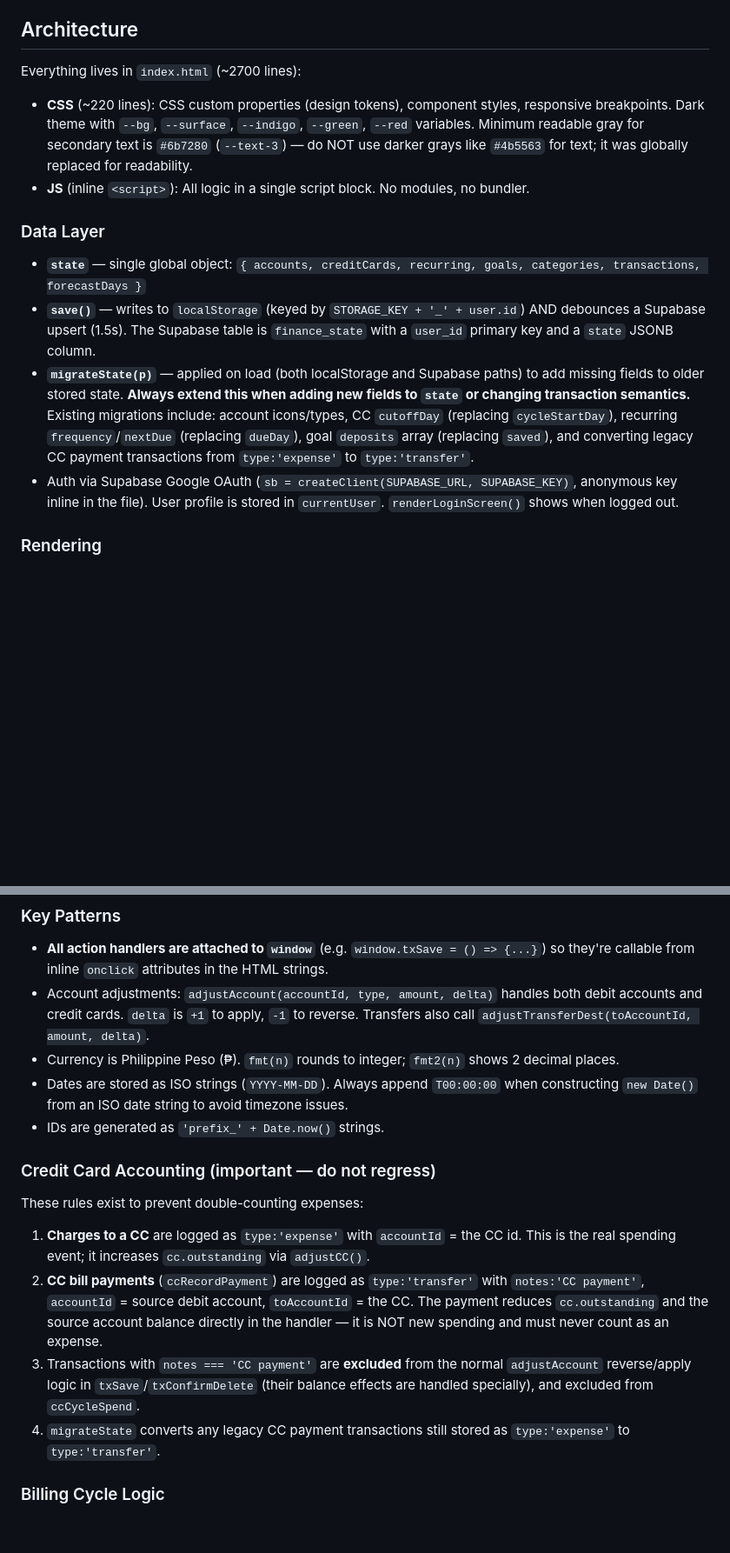
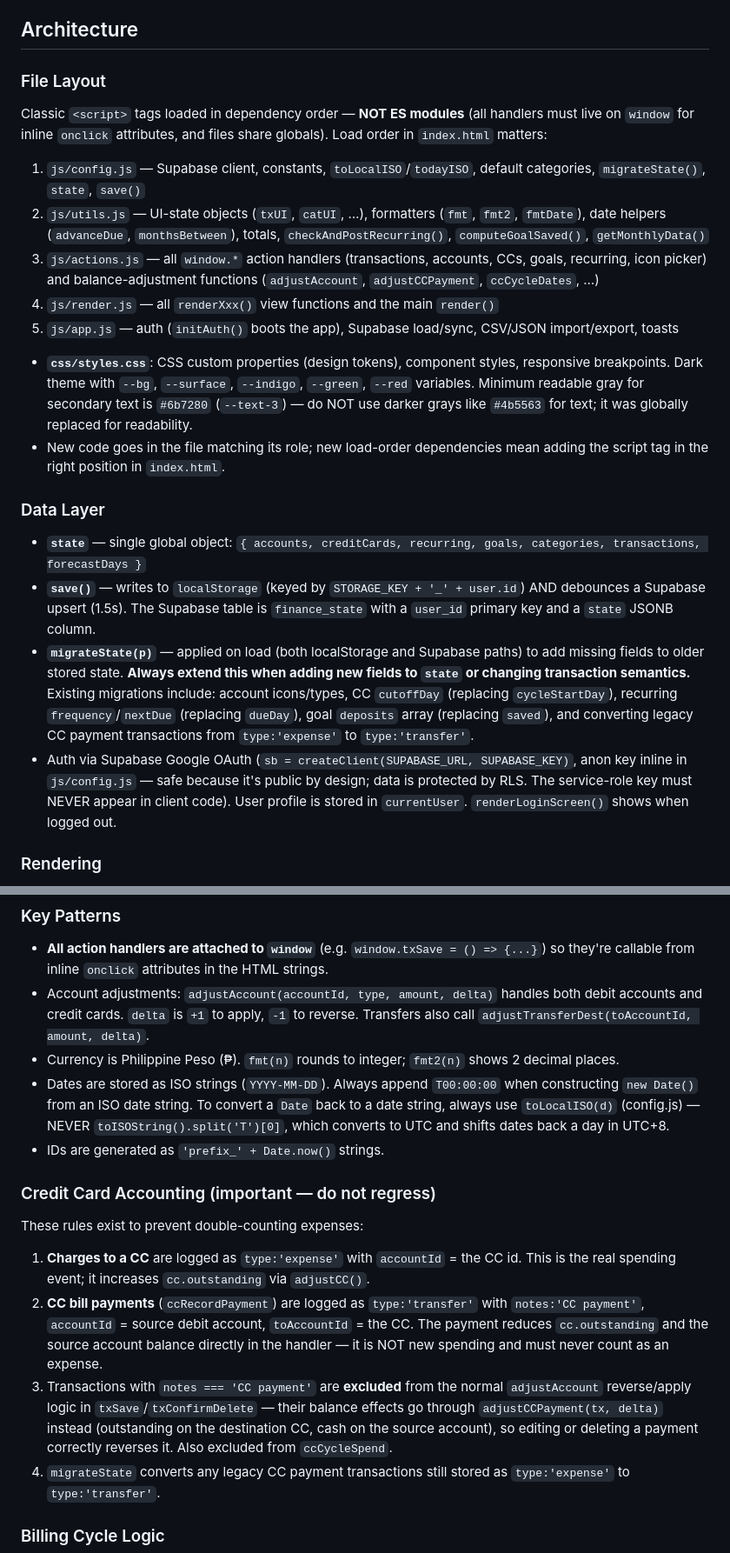
Before and after one commit to edbedrijo/personal-finance-dashboard, a Markdown page: CLAUDE.md, 2 parts joined by grey strips. Shown at 87% size. Rendered like a GitHub page; blank space fills up the shorter version.

Commit message:
Update CLAUDE.md for multi-file layout and new date/CC-payment rules
- Architecture section now documents the js/ + css/ file split and script load order
- Add toLocalISO() rule (never toISOString for calendar dates)
- Document adjustCCPayment reverse/apply behavior on edit/delete
- Document forecast using unpaid statement balance and spendable funds

Co-Authored-By: Claude Fable 5 <noreply@anthropic.com>

```diff
--- a/CLAUDE.md
+++ b/CLAUDE.md
@@ -24,17 +24,25 @@ A `.claude/launch.json` exists that serves the app with `python -m http.server`
 
 ## Architecture
 
-Everything lives in `index.html` (~2700 lines):
+### File Layout
 
-- **CSS** (~220 lines): CSS custom properties (design tokens), component styles, responsive breakpoints. Dark theme with `--bg`, `--surface`, `--indigo`, `--green`, `--red` variables. Minimum readable gray for secondary text is `#6b7280` (`--text-3`) — do NOT use darker grays like `#4b5563` for text; it was globally replaced for readability.
-- **JS** (inline `<script>`): All logic in a single script block. No modules, no bundler.
+Classic `<script>` tags loaded in dependency order — **NOT ES modules** (all handlers must live on `window` for inline `onclick` attributes, and files share globals). Load order in `index.html` matters:
+
+1. `js/config.js` — Supabase client, constants, `toLocalISO`/`todayISO`, default categories, `migrateState()`, `state`, `save()`
+2. `js/utils.js` — UI-state objects (`txUI`, `catUI`, …), formatters (`fmt`, `fmt2`, `fmtDate`), date helpers (`advanceDue`, `monthsBetween`), totals, `checkAndPostRecurring()`, `computeGoalSaved()`, `getMonthlyData()`
+3. `js/actions.js` — all `window.*` action handlers (transactions, accounts, CCs, goals, recurring, icon picker) and balance-adjustment functions (`adjustAccount`, `adjustCCPayment`, `ccCycleDates`, …)
+4. `js/render.js` — all `renderXxx()` view functions and the main `render()`
+5. `js/app.js` — auth (`initAuth()` boots the app), Supabase load/sync, CSV/JSON import/export, toasts
+
+- **`css/styles.css`**: CSS custom properties (design tokens), component styles, responsive breakpoints. Dark theme with `--bg`, `--surface`, `--indigo`, `--green`, `--red` variables. Minimum readable gray for secondary text is `#6b7280` (`--text-3`) — do NOT use darker grays like `#4b5563` for text; it was globally replaced for readability.
+- New code goes in the file matching its role; new load-order dependencies mean adding the script tag in the right position in `index.html`.
 
 ### Data Layer
 
 - **`state`** — single global object: `{ accounts, creditCards, recurring, goals, categories, transactions, forecastDays }`
 - **`save()`** — writes to `localStorage` (keyed by `STORAGE_KEY + '_' + user.id`) AND debounces a Supabase upsert (1.5s). The Supabase table is `finance_state` with a `user_id` primary key and a `state` JSONB column.
 - **`migrateState(p)`** — applied on load (both localStorage and Supabase paths) to add missing fields to older stored state. **Always extend this when adding new fields to `state` or changing transaction semantics.** Existing migrations include: account icons/types, CC `cutoffDay` (replacing `cycleStartDay`), recurring `frequency`/`nextDue` (replacing `dueDay`), goal `deposits` array (replacing `saved`), and converting legacy CC payment transactions from `type:'expense'` to `type:'transfer'`.
-- Auth via Supabase Google OAuth (`sb = createClient(SUPABASE_URL, SUPABASE_KEY)`, anonymous key inline in the file). User profile is stored in `currentUser`. `renderLoginScreen()` shows when logged out.
+- Auth via Supabase Google OAuth (`sb = createClient(SUPABASE_URL, SUPABASE_KEY)`, anon key inline in `js/config.js` — safe because it's public by design; data is protected by RLS. The service-role key must NEVER appear in client code). User profile is stored in `currentUser`. `renderLoginScreen()` shows when logged out.
 
 ### Rendering
 
@@ -48,7 +56,7 @@ Everything lives in `index.html` (~2700 lines):
 - **All action handlers are attached to `window`** (e.g. `window.txSave = () => {...}`) so they're callable from inline `onclick` attributes in the HTML strings.
 - Account adjustments: `adjustAccount(accountId, type, amount, delta)` handles both debit accounts and credit cards. `delta` is `+1` to apply, `-1` to reverse. Transfers also call `adjustTransferDest(toAccountId, amount, delta)`.
 - Currency is Philippine Peso (₱). `fmt(n)` rounds to integer; `fmt2(n)` shows 2 decimal places.
-- Dates are stored as ISO strings (`YYYY-MM-DD`). Always append `T00:00:00` when constructing `new Date()` from an ISO date string to avoid timezone issues.
+- Dates are stored as ISO strings (`YYYY-MM-DD`). Always append `T00:00:00` when constructing `new Date()` from an ISO date string. To convert a `Date` back to a date string, always use `toLocalISO(d)` (config.js) — NEVER `toISOString().split('T')[0]`, which converts to UTC and shifts dates back a day in UTC+8.
 - IDs are generated as `'prefix_' + Date.now()` strings.
 
 ### Credit Card Accounting (important — do not regress)
@@ -57,7 +65,7 @@ These rules exist to prevent double-counting expenses:
 
 1. **Charges to a CC** are logged as `type:'expense'` with `accountId` = the CC id. This is the real spending event; it increases `cc.outstanding` via `adjustCC()`.
 2. **CC bill payments** (`ccRecordPayment`) are logged as `type:'transfer'` with `notes:'CC payment'`, `accountId` = source debit account, `toAccountId` = the CC. The payment reduces `cc.outstanding` and the source account balance directly in the handler — it is NOT new spending and must never count as an expense.
-3. Transactions with `notes === 'CC payment'` are **excluded** from the normal `adjustAccount` reverse/apply logic in `txSave`/`txConfirmDelete` (their balance effects are handled specially), and excluded from `ccCycleSpend`.
+3. Transactions with `notes === 'CC payment'` are **excluded** from the normal `adjustAccount` reverse/apply logic in `txSave`/`txConfirmDelete` — their balance effects go through `adjustCCPayment(tx, delta)` instead (outstanding on the destination CC, cash on the source account), so editing or deleting a payment correctly reverses it. Also excluded from `ccCycleSpend`.
 4. `migrateState` converts any legacy CC payment transactions still stored as `type:'expense'` to `type:'transfer'`.
 
 ### Billing Cycle Logic
```
Also changed, not shown: other parts of CLAUDE.md (+2 -1 lines).
